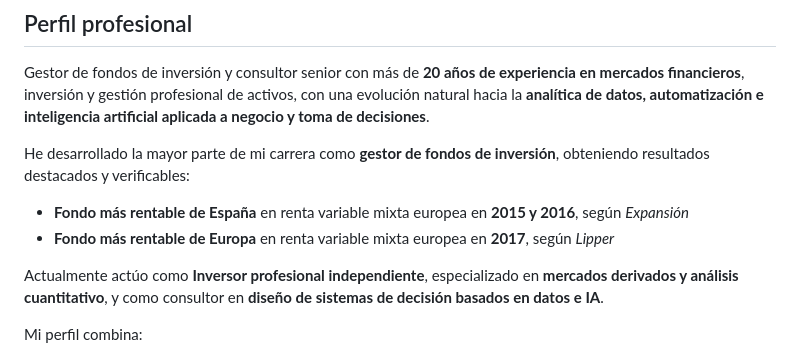
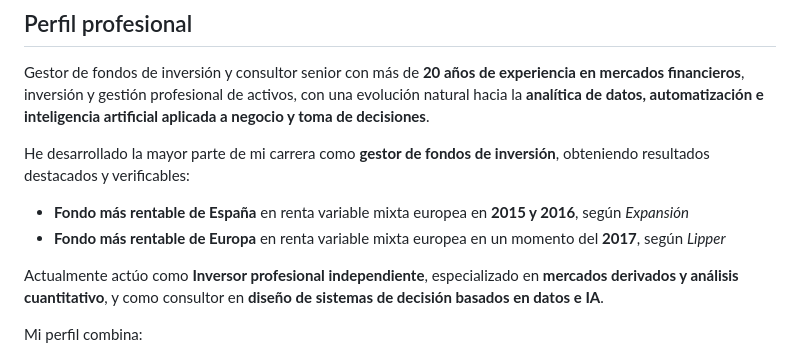
Before and after one commit to scano19/scano19, a Markdown page: README.md, the part around the change. Rendered like a GitHub page.

```diff
--- a/README.md
+++ b/README.md
@@ -52,7 +52,7 @@ Gestor de fondos de inversión y consultor senior con más de **20 años de expe
 He desarrollado la mayor parte de mi carrera como **gestor de fondos de inversión**, obteniendo resultados destacados y verificables:
 
 - **Fondo más rentable de España** en renta variable mixta europea en **2015 y 2016**, según *Expansión*
-- **Fondo más rentable de Europa** en renta variable mixta europea en **2017**, según *Lipper*
+- **Fondo más rentable de Europa** en renta variable mixta europea en un momento del **2017**, según *Lipper*
 
 Actualmente actúo como **Inversor profesional independiente**, especializado en **mercados derivados y análisis cuantitativo**, y como consultor en **diseño de sistemas de decisión basados en datos e IA**.
 
```
